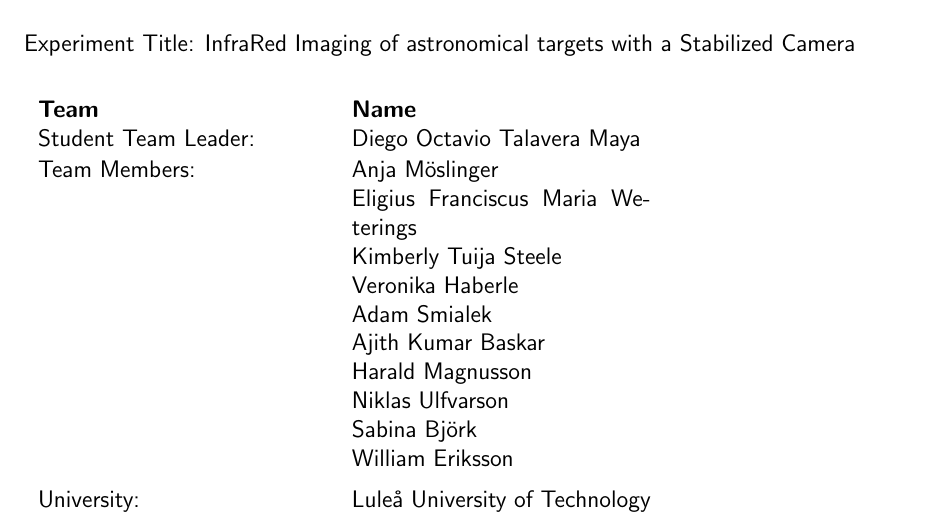
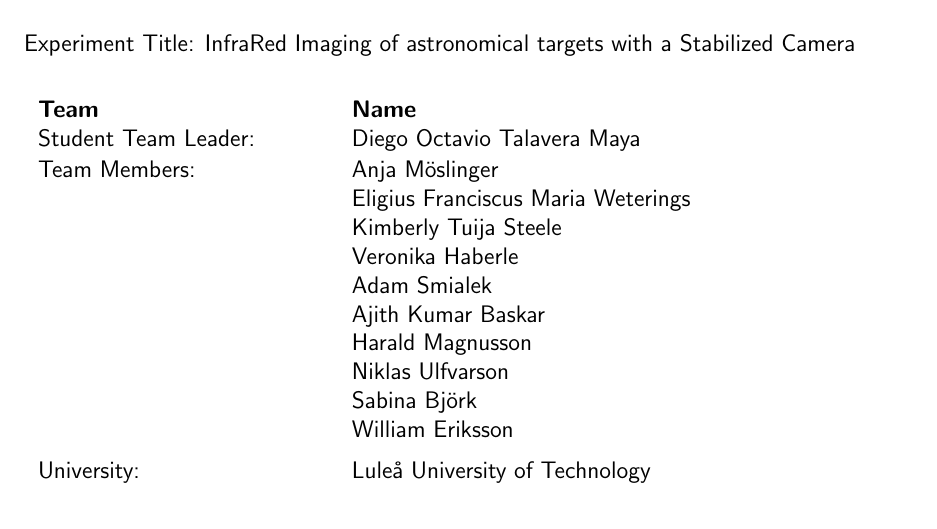
Before and after one commit to Rhaiko/IRISC, a LaTeX document (SED/main.tex): part of page 1 of 46, cut so that both start at the same text. The pictures show the PDF file SED/main.pdf that the author committed with the source.

Commit message:
Clean up

```diff
--- a/SED/main.tex
+++ b/SED/main.tex
@@ -74,6 +74,7 @@
 \usepackage{siunitx}
 \usepackage{pdfpages,picture} %
 \usepackage{listings}
+\usepackage{pdfpages}
 %\usepackage[final]{pdfpages} %Use \includepdf[pages={#,#,#,#,#}]{myfile.pdf}
 %To be clear, you need to specify the pages you wish to include, i.e. \includepdf[pages={1,3,5}]{myfile.pdf} would include pages 1, 3, and 5 of the file. To include the entire file, you specify pages={-}, where {-} is a range without the endpoints specified which default to the first and last pages, respectively. The first two things I had to also do were to scale and to reenable my outer page design (to show page numbers again) which can both be set using the configuration, e.g.: \includepdf[pages=-,scale=.8,pagecommand={}]{file}
 \usepackage{hyperref}
@@ -81,12 +82,12 @@
 \usepackage{amsfonts}
 \usepackage{afterpage}
 \usepackage{longtable}
-\usepackage{tabularx} %Extended tabular
+\usepackage{tabularx} % Extended tabular
 \usepackage{ltxtable}
 \usepackage{booktabs}
 \usepackage{fancyhdr}
 \usepackage{gensymb}
-\usepackage{parskip} %% Vince added this to standardize paragraph spacing
+\usepackage{parskip} %% standardize paragraph spacing
 \usepackage{textcomp}
 \usepackage{lastpage,lipsum} %% lipsum for dummy text remove in your file
 \usepackage[margin=3cm]{geometry}
@@ -260,8 +262,8 @@
 Student Team Leader: & Diego Octavio Talavera Maya \\
 \end{tabular}
 \vspace{5pt}
-\begin{tabular}{p{.33\textwidth} p{.34\textwidth} p{.33\textwidth}}
-Team Members:  & Anja M\"oslinger \\
+\begin{tabular}{p{.33\textwidth} p{.67\textwidth}}
+	Team Members:  	& Anja M\"oslinger \\
 					& Eligius Franciscus Maria Weterings \\
 					& Kimberly Tuija Steele \\
 					& Veronika Haberle \\
```
Also changed, not shown: SED/main.pdf, SED/main.tex (54 more changed lines). Lines whose indentation alone changed are shown as unchanged.
